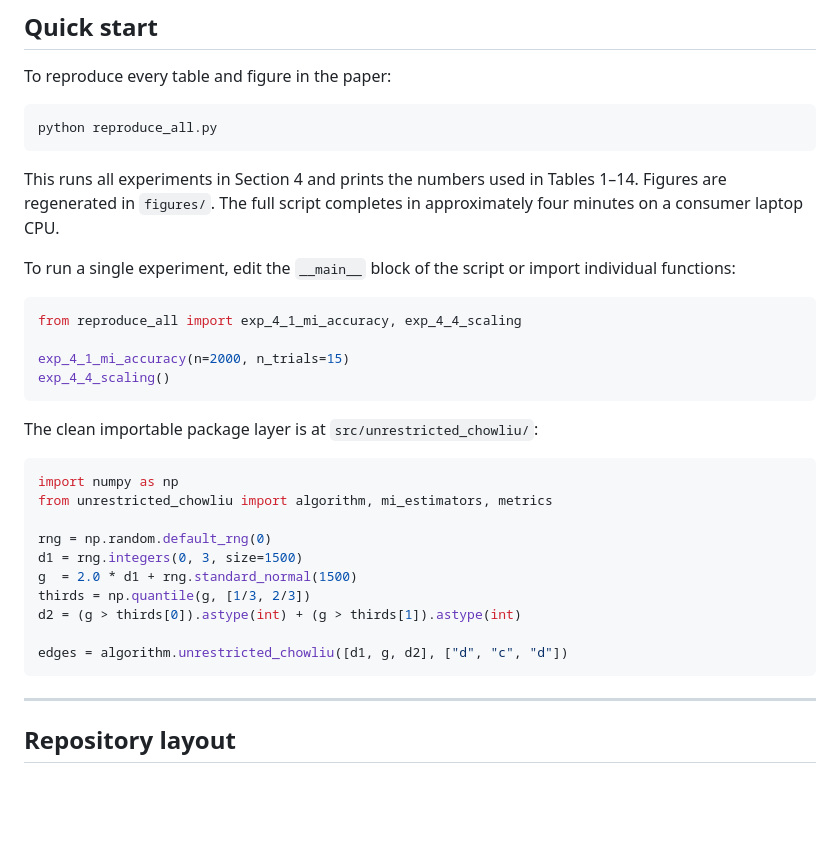
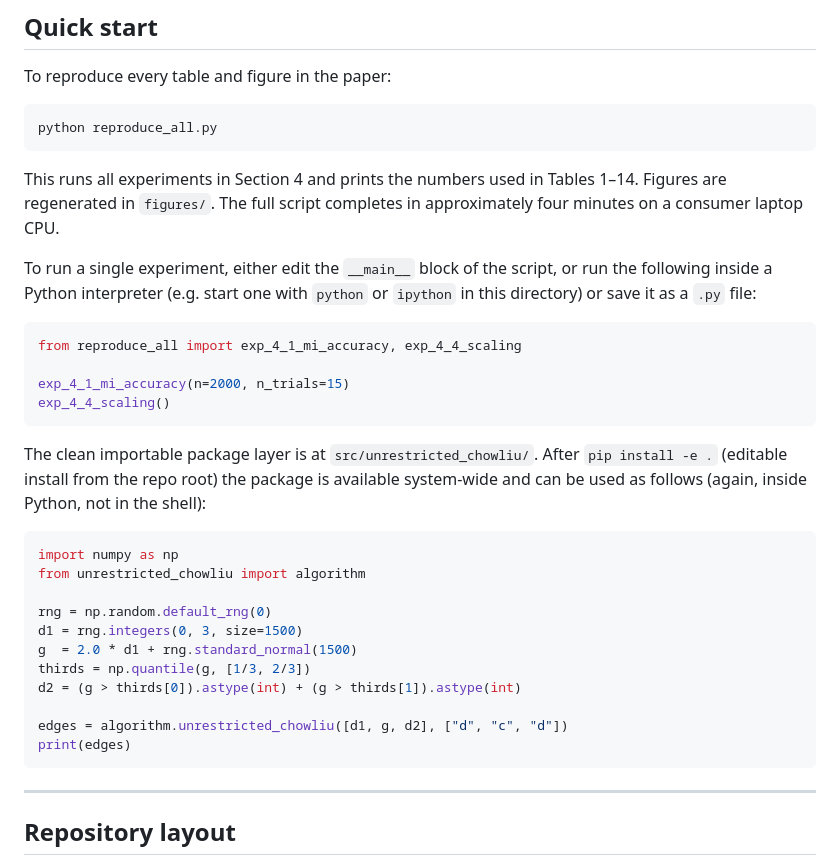
Before and after one commit to ash141886/Unrestricted-Chow-Liu-, a Markdown page: README.md, the part around the change. Rendered like a GitHub page; blank space fills up the shorter version.

Commit message:
README: clarify that Python snippets run inside a Python interpreter, not the shell

````diff
--- a/README.md
+++ b/README.md
@@ -74,8 +74,10 @@ in Tables 1–14. Figures are regenerated in `figures/`. The full
 script completes in approximately four minutes on a consumer
 laptop CPU.
 
-To run a single experiment, edit the `__main__` block of the
-script or import individual functions:
+To run a single experiment, either edit the `__main__` block of
+the script, or run the following inside a Python interpreter
+(e.g. start one with `python` or `ipython` in this directory) or
+save it as a `.py` file:
 
 ```python
 from reproduce_all import exp_4_1_mi_accuracy, exp_4_4_scaling
@@ -84,11 +86,14 @@ exp_4_1_mi_accuracy(n=2000, n_trials=15)
 exp_4_4_scaling()
 ```
 
-The clean importable package layer is at `src/unrestricted_chowliu/`:
+The clean importable package layer is at `src/unrestricted_chowliu/`.
+After `pip install -e .` (editable install from the repo root) the
+package is available system-wide and can be used as follows
+(again, inside Python, not in the shell):
 
 ```python
 import numpy as np
-from unrestricted_chowliu import algorithm, mi_estimators, metrics
+from unrestricted_chowliu import algorithm
 
 rng = np.random.default_rng(0)
 d1 = rng.integers(0, 3, size=1500)
@@ -97,6 +102,7 @@ thirds = np.quantile(g, [1/3, 2/3])
 d2 = (g > thirds[0]).astype(int) + (g > thirds[1]).astype(int)
 
 edges = algorithm.unrestricted_chowliu([d1, g, d2], ["d", "c", "d"])
+print(edges)
 ```
 
 ---
````
